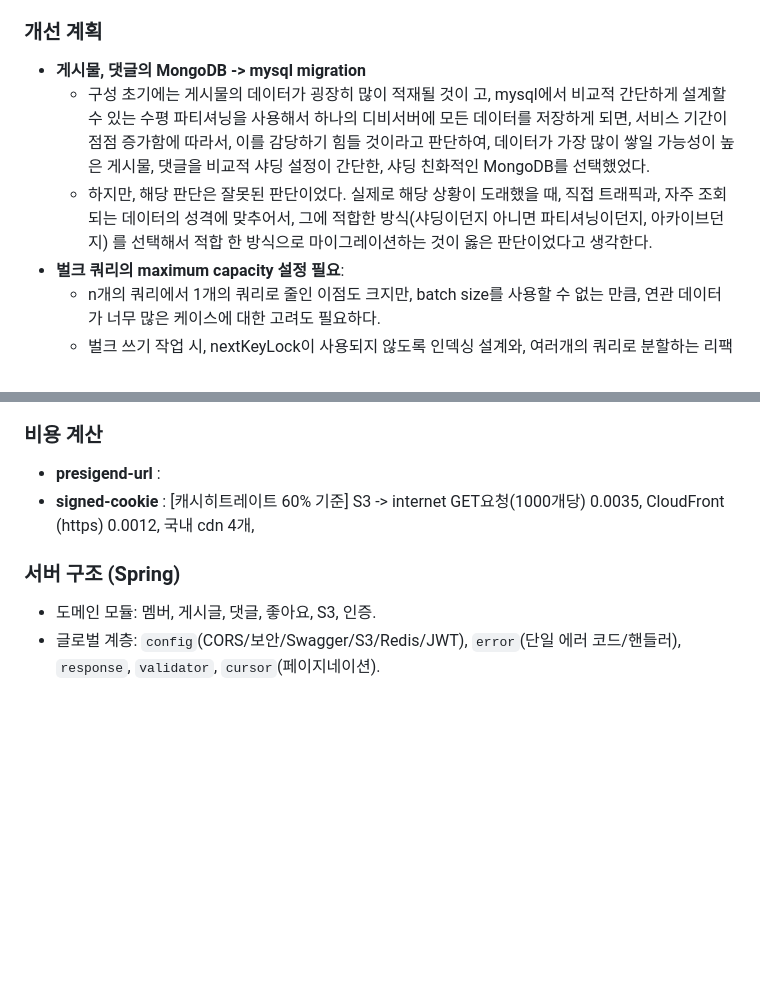
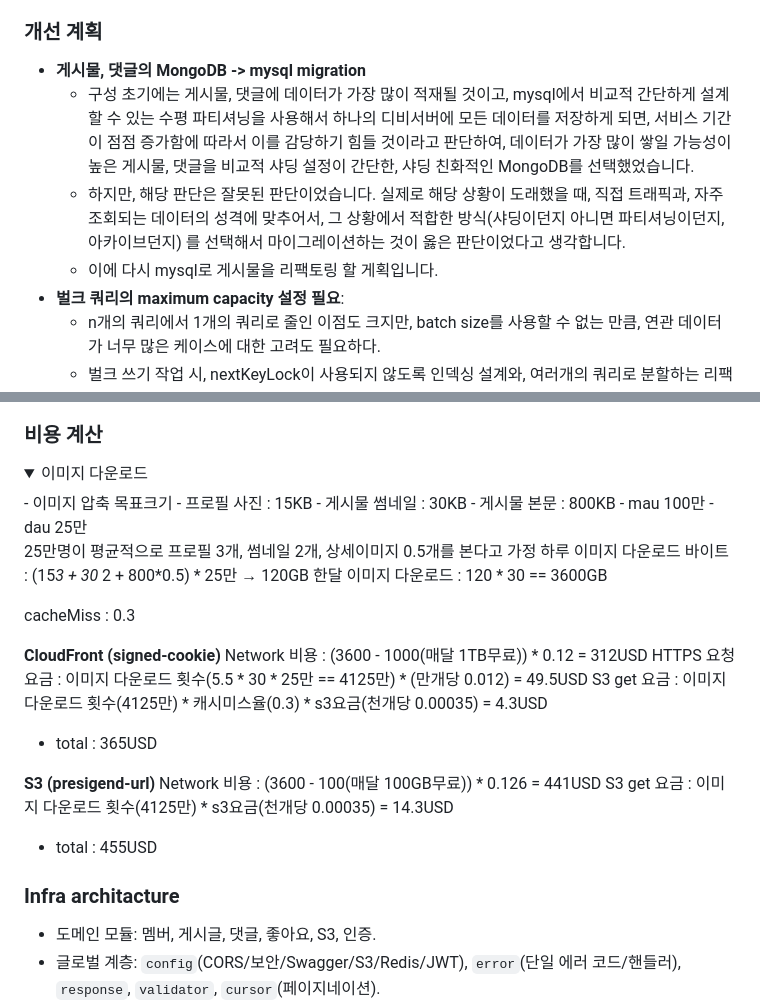
Before and after one commit to 100-hours-a-week/3-logan-cho-community-BE, a Markdown page: README.md, 2 parts joined by grey strips. Rendered like a GitHub page; folded sections open; blank space fills up the shorter version.

Commit message:
Update README.md
클라우트프론트 계산결과 추가

```diff
--- a/README.md
+++ b/README.md
@@ -44,11 +45,10 @@
 
 ### 개선 계획
 - **게시물, 댓글의 MongoDB -> mysql migration**
-  - 구성 초기에는 게시물의 데이터가 굉장히 많이 적재될 것이
-    고, mysql에서 비교적 간단하게 설계할 수 있는 수평 파티셔닝을 사용해서 하나의 디비서버에 모든 데이터를 저장하게 되면, 서비스 기간이 점점 증가함에 따라서, 이를 감당하기 힘들 것이라고 판단하여,
-    데이터가 가장 많이 쌓일 가능성이 높은 게시물, 댓글을 비교적 샤딩 설정이 간단한, 샤딩 친화적인 MongoDB를 선택했었다.
-  - 하지만, 해당 판단은 잘못된 판단이었다. 실제로 해당 상황이 도래했을 때, 직접 트래픽과, 자주 조회되는 데이터의 성격에 맞추어서, 그에 적합한 방식(샤딩이던지 아니면 파티셔닝이던지, 아카이브던지) 를 선택해서 적합
-    한 방식으로 마이그레이션하는 것이 옳은 판단이었다고 생각한다.
+  - 구성 초기에는 게시물, 댓글에 데이터가 가장 많이 적재될 것이고, mysql에서 비교적 간단하게 설계할 수 있는 수평 파티셔닝을 사용해서 하나의 디비서버에 모든 데이터를 저장하게 되면, 서비스 기간이 점점 증가함에 따라서 이를 감당하기 힘들 것이라고 판단하여,
+    데이터가 가장 많이 쌓일 가능성이 높은 게시물, 댓글을 비교적 샤딩 설정이 간단한, 샤딩 친화적인 MongoDB를 선택했었습니다.
+  - 하지만, 해당 판단은 잘못된 판단이었습니다. 실제로 해당 상황이 도래했을 때, 직접 트래픽과, 자주 조회되는 데이터의 성격에 맞추어서, 그 상황에서 적합한 방식(샤딩이던지 아니면 파티셔닝이던지, 아카이브던지) 를 선택해서 마이그레이션하는 것이 옳은 판단이었다고 생각합니다.
+  - 이에 다시 mysql로 게시물을 리팩토링 할 게획입니다.
 - **벌크 쿼리의 maximum capacity 설정 필요**:
   - n개의 쿼리에서 1개의 쿼리로 줄인 이점도 크지만, batch size를 사용할 수 없는 만큼, 연관 데이터가 너무 많은 케이스에 대한 고려도 필요하다.
   - 벌크 쓰기 작업 시, nextKeyLock이 사용되지 않도록 인덱싱 설계와, 여러개의 쿼리로 분할하는 리팩토링 수행예정
@@ -57,8 +58,34 @@
 ### 비용 계산
-- **presigend-url** :
-- **signed-cookie** : [캐시히트레이트 60% 기준] S3 -> internet GET요청(1000개당) 0.0035, CloudFront (https) 0.0012, 국내 cdn 4개,
+  <details>
+  <summary>이미지 다운로드</summary>
+  - 이미지 압축 목표크기
+    - 프로필 사진 : 15KB
+    - 게시물 썸네일 : 30KB
+    - 게시물 본문 : 800KB
+  - mau 100만
+  - dau 25만
 
-### 서버 구조 (Spring)
+  25만명이 평균적으로 프로필 3개, 썸네일 2개, 상세이미지 0.5개를 본다고 가정
+  하루 이미지 다운로드 바이트 :  (15*3 + 30* 2 + 800*0.5) * 25만 → 120GB
+  한달 이미지 다운로드 : 120 * 30 == 3600GB
+
+  cacheMiss : 0.3
+
+  **CloudFront (signed-cookie)**
+  Network 비용 : (3600 - 1000(매달 1TB무료)) * 0.12 = 312USD
+  HTTPS 요청요금 : 이미지 다운로드 횟수(5.5 * 30 * 25만 == 4125만) * (만개당 0.012) = 49.5USD
+  S3 get 요금 : 이미지 다운로드 횟수(4125만) * 캐시미스율(0.3) * s3요금(천개당 0.00035) = 4.3USD
+
+  - total : 365USD
+
+  **S3 (presigend-url)**
+  Network 비용 : (3600 - 100(매달 100GB무료)) * 0.126 = 441USD
+  S3 get 요금 : 이미지 다운로드 횟수(4125만) * s3요금(천개당 0.00035) = 14.3USD
+
+  - total : 455USD
+  </details>
+
+### Infra architacture
 - 도메인 모듈: 멤버, 게시글, 댓글, 좋아요, S3, 인증.
 - 글로벌 계층: `config`(CORS/보안/Swagger/S3/Redis/JWT), `error`(단일 에러 코드/핸들러), `response`, `validator`, `cursor`(페이지네이션).
 - 인증/인가: `JwtFilter`, `JwtProvider`, `PrincipalDetails`로 Security 필터 체인 구성. 퍼블릭/보호 API 분리.
```
Also changed, not shown: other parts of README.md (+3 -1 lines).
